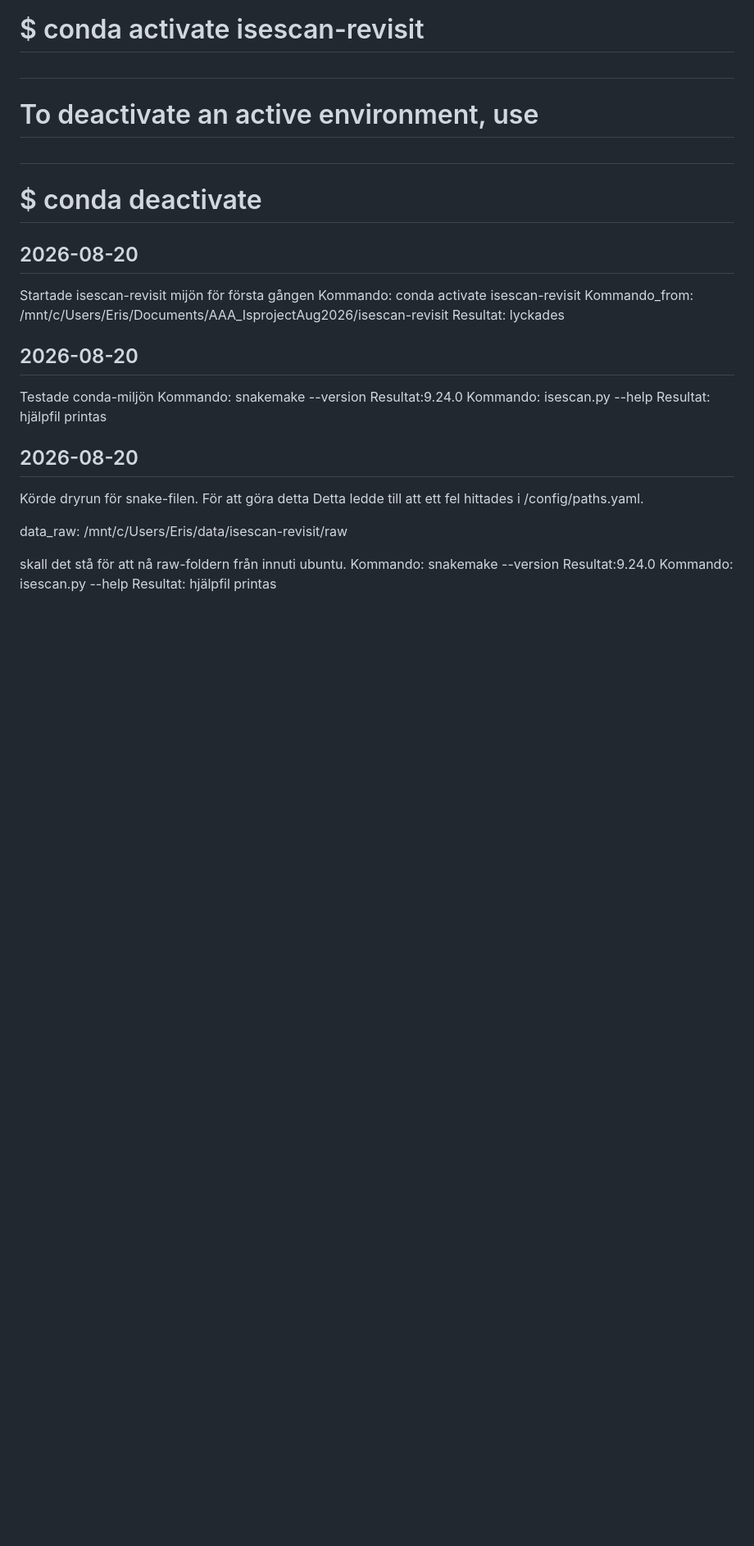
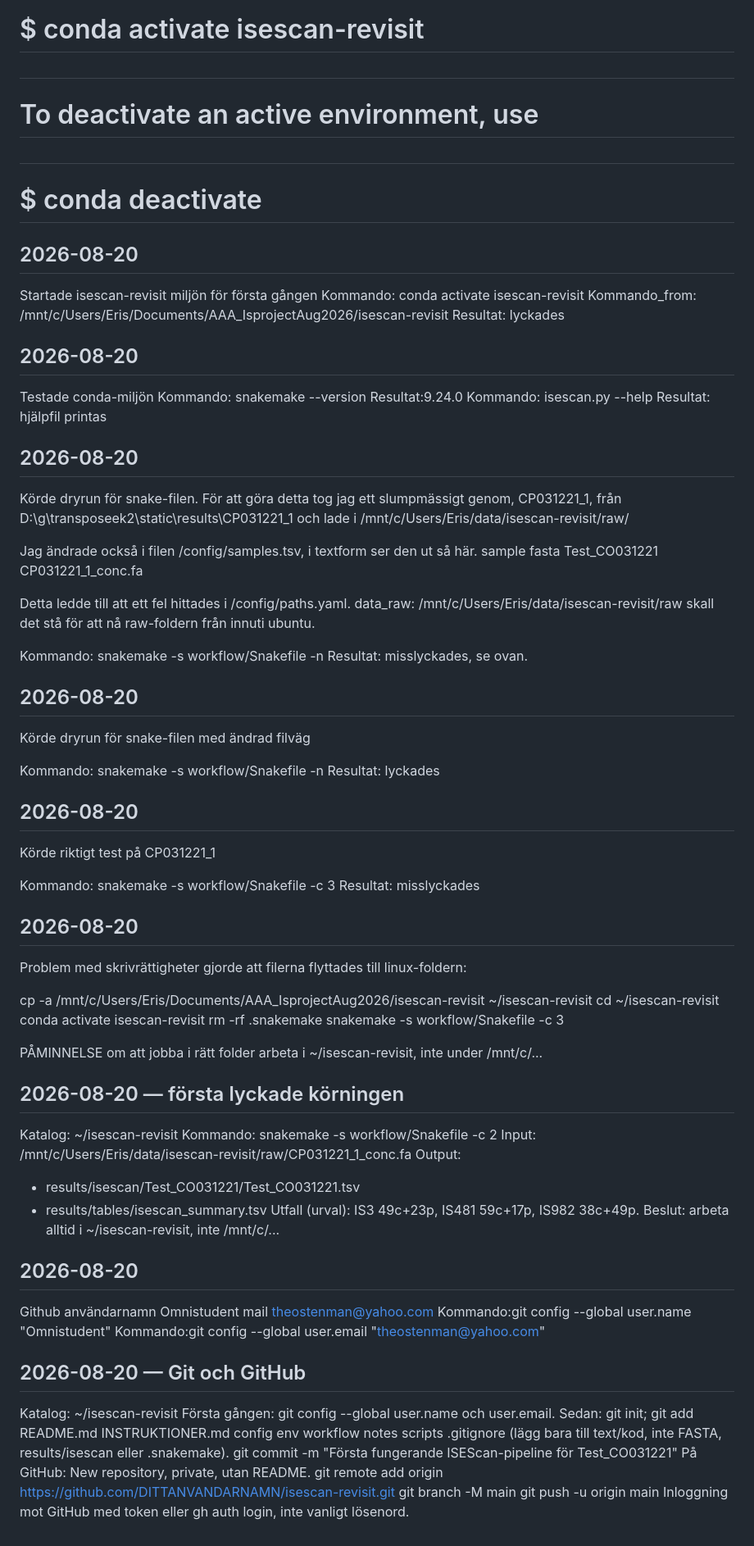
Before and after one commit to Omnistudent/isescan-revisit, a Markdown page: notes/labbok.md, the part around one of its changes. Shown at 82% size. GitHub-like rendering; blank space fills up the shorter version.

Commit message:
Uppdaterade labboken med Git/GitHub-steg

```diff
--- a/notes/labbok.md
+++ b/notes/labbok.md
@@ -85,7 +74,7 @@ Resultat: Lyckades.
 
 
 ## 2026-08-20
-Startade isescan-revisit mijön för första gången
+Startade isescan-revisit miljön för första gången
 Kommando: conda activate isescan-revisit
 Kommando_from: /mnt/c/Users/Eris/Documents/AAA_IsprojectAug2026/isescan-revisit
 Resultat: lyckades
@@ -99,13 +88,71 @@ Resultat: hjälpfil printas
 
 ## 2026-08-20
 Körde dryrun för snake-filen.
-För att göra detta
+För att göra detta tog jag ett slumpmässigt genom, CP031221_1, från
+D:\g\transposeek2\static\results\CP031221_1
+och lade i /mnt/c/Users/Eris/data/isescan-revisit/raw/
+
+Jag ändrade också i filen /config/samples.tsv, i textform ser den ut så här.
+sample	fasta
+Test_CO031221	CP031221_1_conc.fa
+
 Detta ledde till att ett fel hittades i /config/paths.yaml.
+data_raw: /mnt/c/Users/Eris/data/isescan-revisit/raw
+skall det stå för att nå raw-foldern från innuti ubuntu.
 
-data_raw: /mnt/c/Users/Eris/data/isescan-revisit/raw
+Kommando: snakemake -s workflow/Snakefile -n
+Resultat: misslyckades, se ovan.
 
-skall det stå för att nå raw-foldern från innuti ubuntu.
-Kommando: snakemake --version
-Resultat:9.24.0
-Kommando: isescan.py --help
-Resultat: hjälpfil printas
+## 2026-08-20
+Körde dryrun för snake-filen med ändrad filväg
+
+Kommando: snakemake -s workflow/Snakefile -n
+Resultat: lyckades
+
+## 2026-08-20
+Körde riktigt test på CP031221_1
+
+Kommando: snakemake -s workflow/Snakefile -c 3
+Resultat: misslyckades
+
+
+## 2026-08-20
+Problem med skrivrättigheter gjorde att filerna flyttades till linux-foldern:
+
+cp -a /mnt/c/Users/Eris/Documents/AAA_IsprojectAug2026/isescan-revisit ~/isescan-revisit
+cd ~/isescan-revisit
+conda activate isescan-revisit
+rm -rf .snakemake
+snakemake -s workflow/Snakefile -c 3
+
+PÅMINNELSE om att jobba i rätt folder
+arbeta i ~/isescan-revisit, inte under /mnt/c/...
+## 2026-08-20 — första lyckade körningen
+Katalog: ~/isescan-revisit
+Kommando: snakemake -s workflow/Snakefile -c 2
+Input: /mnt/c/Users/Eris/data/isescan-revisit/raw/CP031221_1_conc.fa
+Output:
+- results/isescan/Test_CO031221/Test_CO031221.tsv
+- results/tables/isescan_summary.tsv
+Utfall (urval): IS3 49c+23p, IS481 59c+17p, IS982 38c+49p.
+Beslut: arbeta alltid i ~/isescan-revisit, inte /mnt/c/...
+
+
+## 2026-08-20
+Github
+användarnamn Omnistudent
+mail theostenman@yahoo.com
+Kommando:git config --global user.name "Omnistudent"
+Kommando:git config --global user.email "theostenman@yahoo.com"
+
+## 2026-08-20 — Git och GitHub
+Katalog: ~/isescan-revisit
+Första gången: git config --global user.name och user.email.
+Sedan: git init; git add README.md INSTRUKTIONER.md config env workflow notes scripts .gitignore
+(lägg bara till text/kod, inte FASTA, results/isescan eller .snakemake).
+git commit -m "Första fungerande ISEScan-pipeline för Test_CO031221"
+På GitHub: New repository, private, utan README.
+git remote add origin https://github.com/DITTANVANDARNAMN/isescan-revisit.git
+git branch -M main
+git push -u origin main
+Inloggning mot GitHub med token eller gh auth login, inte vanligt lösenord.
```
Also changed, not shown: other parts of notes/labbok.md (+4 -15 lines).
